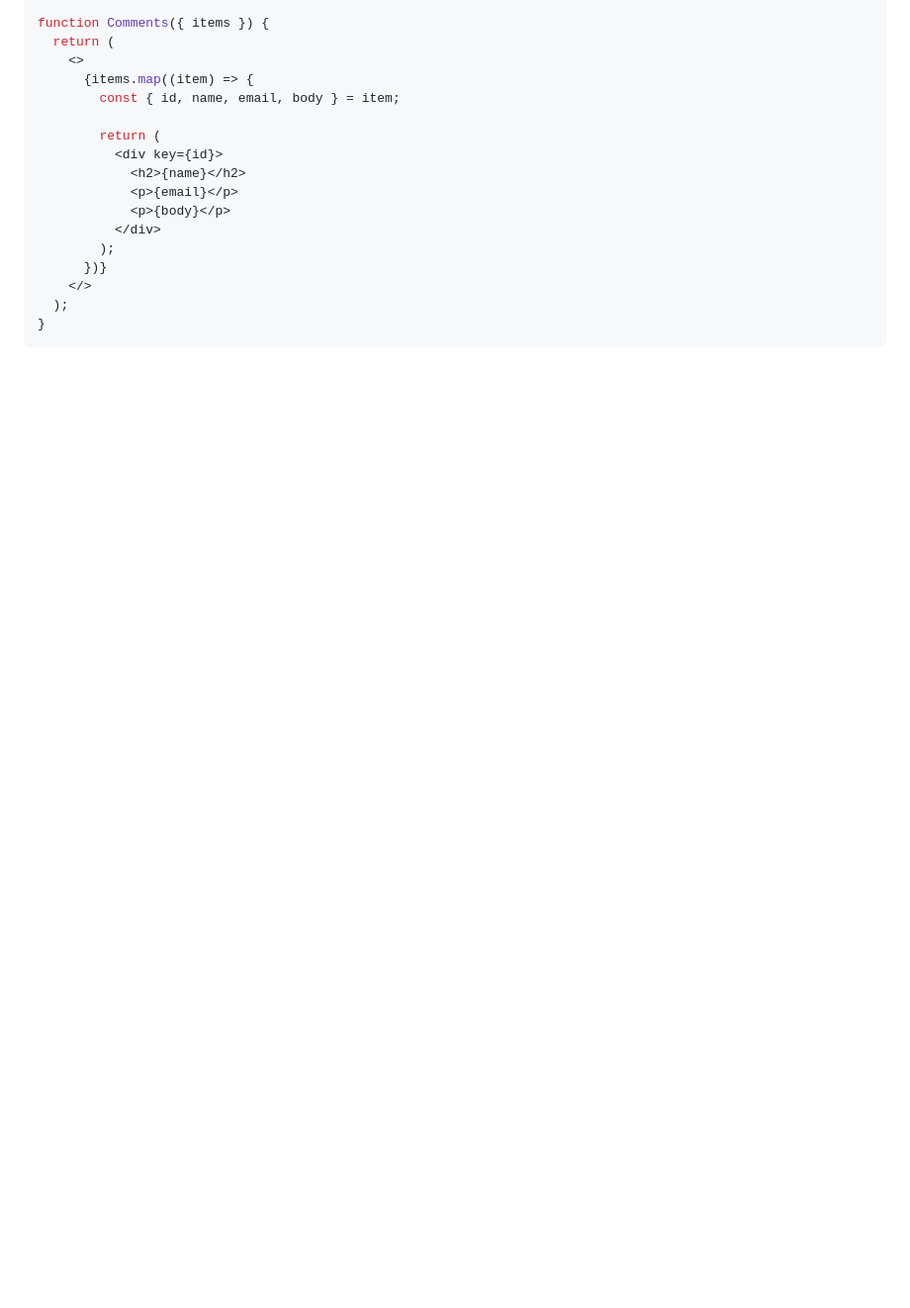
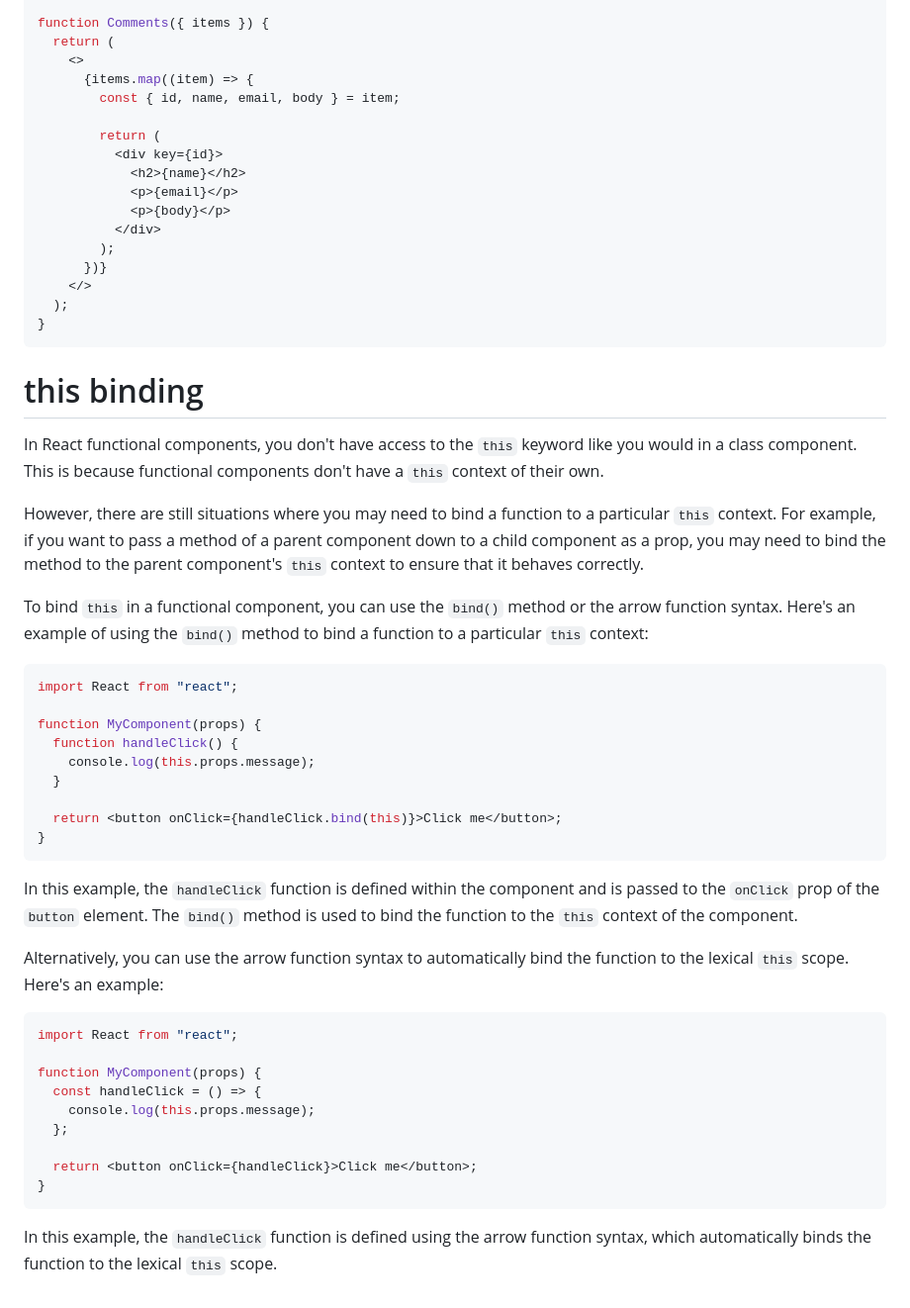
Before and after one commit to SajjadAli54/reactjs, a Markdown page: Lecture 05/README.md, the part around one of its changes. Shown at 99% size. Drawn GitHub-style; blank space fills up the shorter version.

Commit message:
this binding

````diff
--- a/Lecture 05/README.md
+++ b/Lecture 05/README.md
@@ -236,3 +283,41 @@ function Comments({ items }) {
   );
 }
 ```
+
+# this binding
+
+In React functional components, you don't have access to the `this` keyword like you would in a class component. This is because functional components don't have a `this` context of their own.
+
+However, there are still situations where you may need to bind a function to a particular `this` context. For example, if you want to pass a method of a parent component down to a child component as a prop, you may need to bind the method to the parent component's `this` context to ensure that it behaves correctly.
+
+To bind `this` in a functional component, you can use the `bind()` method or the arrow function syntax. Here's an example of using the `bind()` method to bind a function to a particular `this` context:
+
+```jsx
+import React from "react";
+
+function MyComponent(props) {
+  function handleClick() {
+    console.log(this.props.message);
+  }
+
+  return <button onClick={handleClick.bind(this)}>Click me</button>;
+}
+```
+
+In this example, the `handleClick` function is defined within the component and is passed to the `onClick` prop of the `button` element. The `bind()` method is used to bind the function to the `this` context of the component.
+
+Alternatively, you can use the arrow function syntax to automatically bind the function to the lexical `this` scope. Here's an example:
+
+```jsx
+import React from "react";
+
+function MyComponent(props) {
+  const handleClick = () => {
+    console.log(this.props.message);
+  };
+
+  return <button onClick={handleClick}>Click me</button>;
+}
+```
+
+In this example, the `handleClick` function is defined using the arrow function syntax, which automatically binds the function to the lexical `this` scope.
````
Also changed, not shown: other parts of Lecture 05/README.md (+47 -0 lines).
